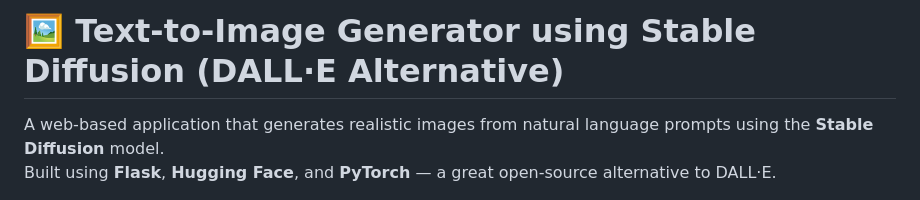
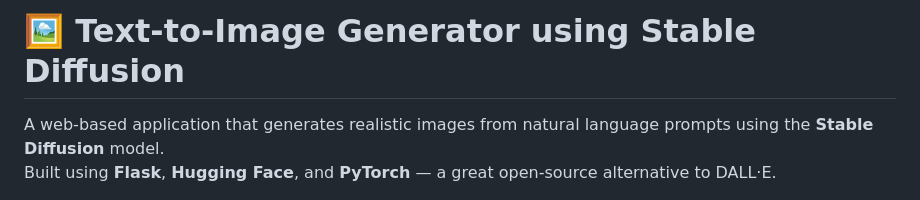
Before and after one commit to HyderPre/Text-To-Img, a Markdown page: README.md, the part around the change. Rendered like a GitHub page.

```diff
--- a/README.md
+++ b/README.md
@@ -1,4 +1,4 @@
-# 🖼️ Text-to-Image Generator using Stable Diffusion (DALL·E Alternative)
+# 🖼️ Text-to-Image Generator using Stable Diffusion
 
 A web-based application that generates realistic images from natural language prompts using the **Stable Diffusion** model.
 Built using **Flask**, **Hugging Face**, and **PyTorch** — a great open-source alternative to DALL·E.
```
